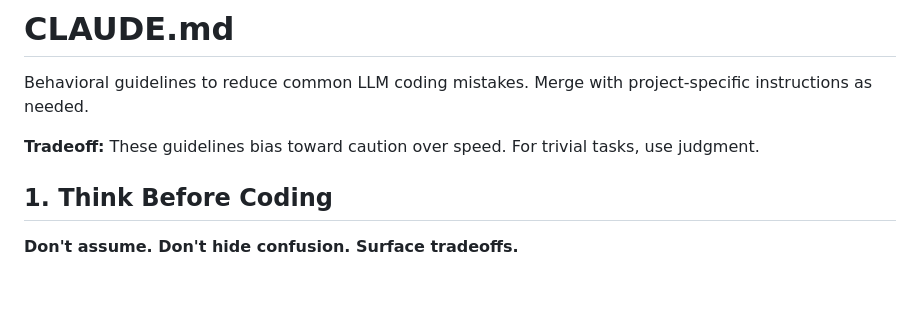
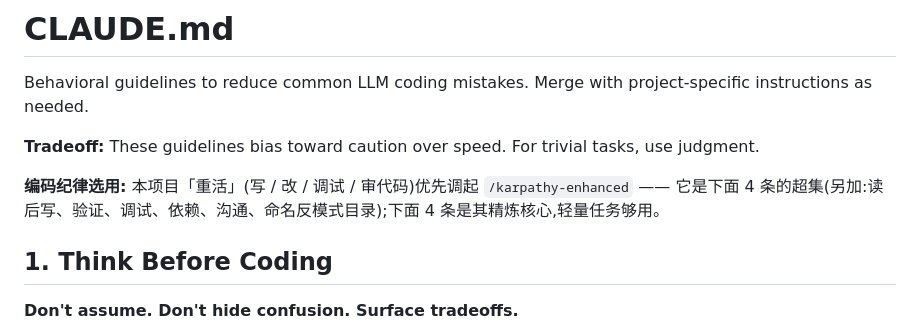
Before and after one commit to HUKAIR/CodeTalk, a Markdown page: CLAUDE.md, the part around the change. GitHub-like rendering; blank space fills up the shorter version.

Commit message:
docs(CLAUDE): 重活指向 /karpathy-enhanced 超集
在 Tradeoff 后加一行编码纪律选用指引:写/改/调试/审代码的「重活」
优先调起 karpathy-enhanced(读后写/验证/调试/依赖/沟通/命名反模式目录),
下面 4 条 karpathy 核心是其精炼子集、轻量任务够用。

Co-Authored-By: Claude Opus 4.8 (1M context) <noreply@anthropic.com>

```diff
--- a/CLAUDE.md
+++ b/CLAUDE.md
@@ -3,6 +3,8 @@
 Behavioral guidelines to reduce common LLM coding mistakes. Merge with project-specific instructions as needed.
 
 **Tradeoff:** These guidelines bias toward caution over speed. For trivial tasks, use judgment.
+
+**编码纪律选用:** 本项目「重活」(写 / 改 / 调试 / 审代码)优先调起 `/karpathy-enhanced` —— 它是下面 4 条的超集(另加:读后写、验证、调试、依赖、沟通、命名反模式目录);下面 4 条是其精炼核心,轻量任务够用。
 
 ## 1. Think Before Coding
 
```
